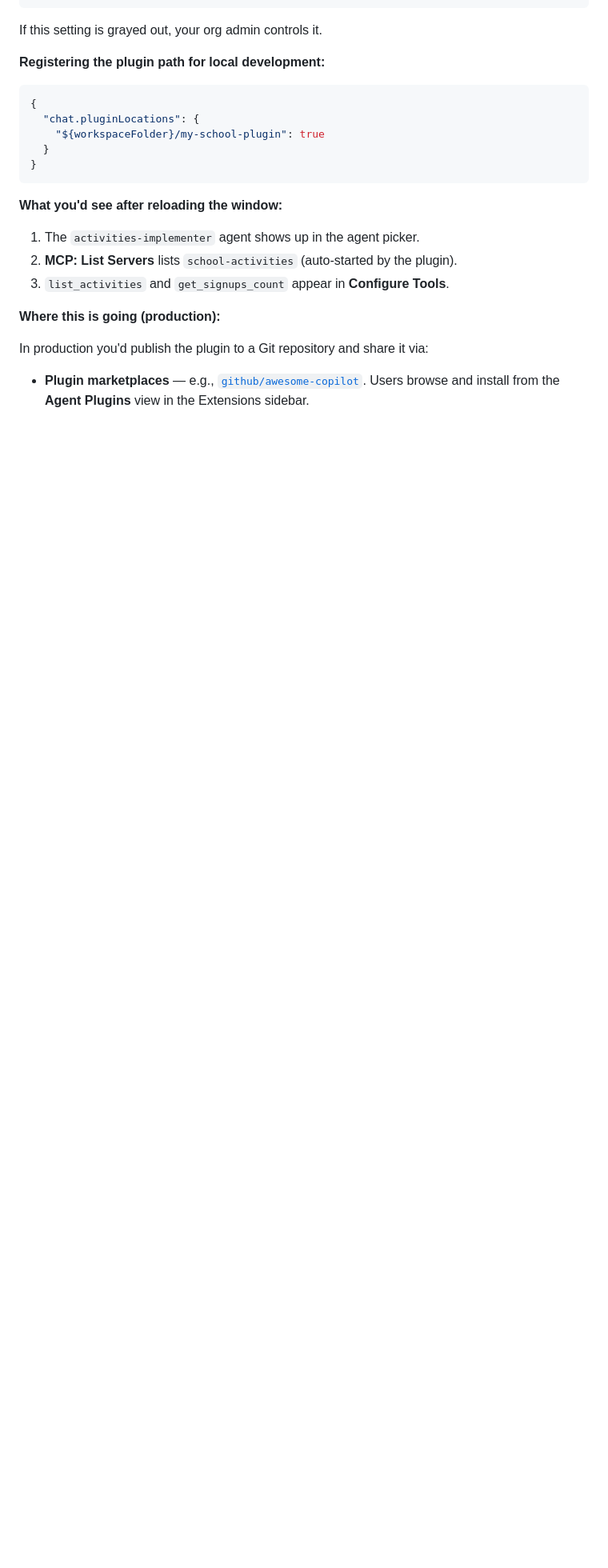
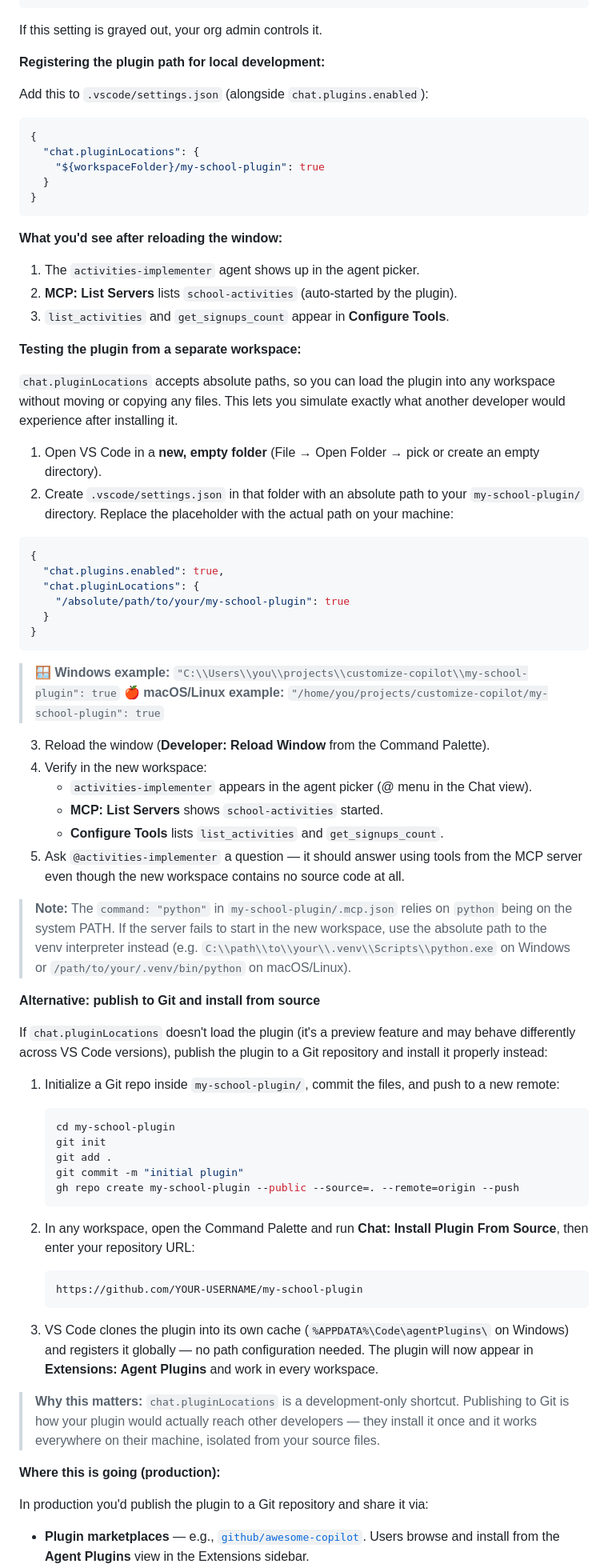
Before and after one commit to Geronimo-Basso/github-copilot-school, a Markdown page: customize-copilot/lab_2_tailor_copilot.md, the part around one of its changes. Shown at 80% size. Drawn GitHub-style; blank space fills up the shorter version.

Commit message:
Update lab 2 Copilot customization guide

````diff
--- a/customize-copilot/lab_2_tailor_copilot.md
+++ b/customize-copilot/lab_2_tailor_copilot.md
@@ -1020,6 +1044,8 @@ If this setting is grayed out, your org admin controls it.
 
 **Registering the plugin path for local development:**
 
+Add this to `.vscode/settings.json` (alongside `chat.plugins.enabled`):
+
 ```json
 {
   "chat.pluginLocations": {
@@ -1033,6 +1059,58 @@ If this setting is grayed out, your org admin controls it.
 1. The `activities-implementer` agent shows up in the agent picker.
 2. **MCP: List Servers** lists `school-activities` (auto-started by the plugin).
 3. `list_activities` and `get_signups_count` appear in **Configure Tools**.
+
+**Testing the plugin from a separate workspace:**
+
+`chat.pluginLocations` accepts absolute paths, so you can load the plugin into any workspace without moving or copying any files. This lets you simulate exactly what another developer would experience after installing it.
+
+1. Open VS Code in a **new, empty folder** (File → Open Folder → pick or create an empty directory).
+2. Create `.vscode/settings.json` in that folder with an absolute path to your `my-school-plugin/` directory. Replace the placeholder with the actual path on your machine:
+
+```json
+{
+  "chat.plugins.enabled": true,
+  "chat.pluginLocations": {
+    "/absolute/path/to/your/my-school-plugin": true
+  }
+}
+```
+
+> 🪟 **Windows example:** `"C:\\Users\\you\\projects\\customize-copilot\\my-school-plugin": true`
+> 🍎 **macOS/Linux example:** `"/home/you/projects/customize-copilot/my-school-plugin": true`
+
+3. Reload the window (**Developer: Reload Window** from the Command Palette).
+4. Verify in the new workspace:
+   - `activities-implementer` appears in the agent picker (@ menu in the Chat view).
+   - **MCP: List Servers** shows `school-activities` started.
+   - **Configure Tools** lists `list_activities` and `get_signups_count`.
+5. Ask `@activities-implementer` a question — it should answer using tools from the MCP server even though the new workspace contains no source code at all.
+
+> **Note:** The `command: "python"` in `my-school-plugin/.mcp.json` relies on `python` being on the system PATH. If the server fails to start in the new workspace, use the absolute path to the venv interpreter instead (e.g. `C:\\path\\to\\your\\.venv\\Scripts\\python.exe` on Windows or `/path/to/your/.venv/bin/python` on macOS/Linux).
+
+**Alternative: publish to Git and install from source**
+
+If `chat.pluginLocations` doesn't load the plugin (it's a preview feature and may behave differently across VS Code versions), publish the plugin to a Git repository and install it properly instead:
+
+1. Initialize a Git repo inside `my-school-plugin/`, commit the files, and push to a new remote:
+
+   ```bash
+   cd my-school-plugin
+   git init
+   git add .
+   git commit -m "initial plugin"
+   gh repo create my-school-plugin --public --source=. --remote=origin --push
+   ```
+
+2. In any workspace, open the Command Palette and run **Chat: Install Plugin From Source**, then enter your repository URL:
+
+   ```
+   https://github.com/YOUR-USERNAME/my-school-plugin
+   ```
+
+3. VS Code clones the plugin into its own cache (`%APPDATA%\Code\agentPlugins\` on Windows) and registers it globally — no path configuration needed. The plugin will now appear in **Extensions: Agent Plugins** and work in every workspace.
+
+> **Why this matters:** `chat.pluginLocations` is a development-only shortcut. Publishing to Git is how your plugin would actually reach other developers — they install it once and it works everywhere on their machine, isolated from your source files.
 
 **Where this is going (production):**
 
````
Also changed, not shown: other parts of customize-copilot/lab_2_tailor_copilot.md (+26 -2 lines).
